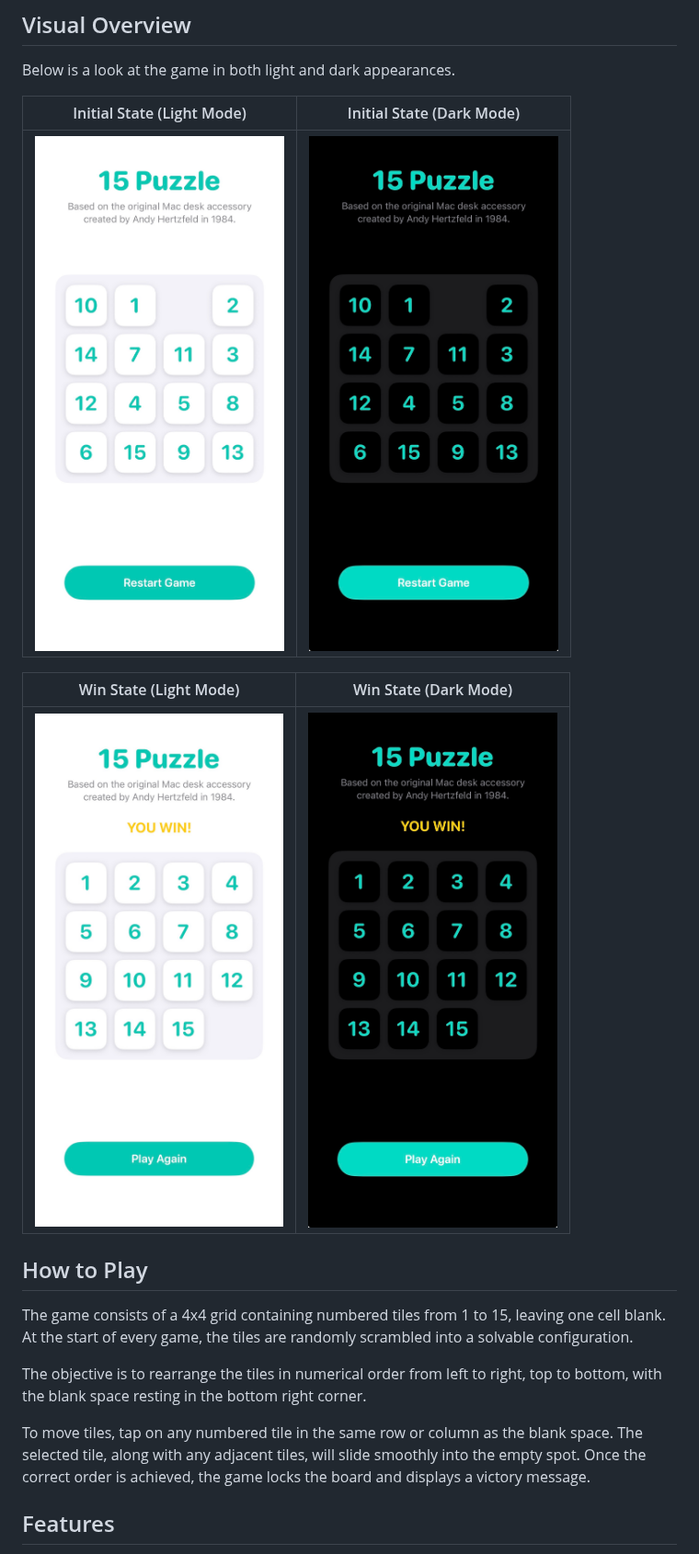
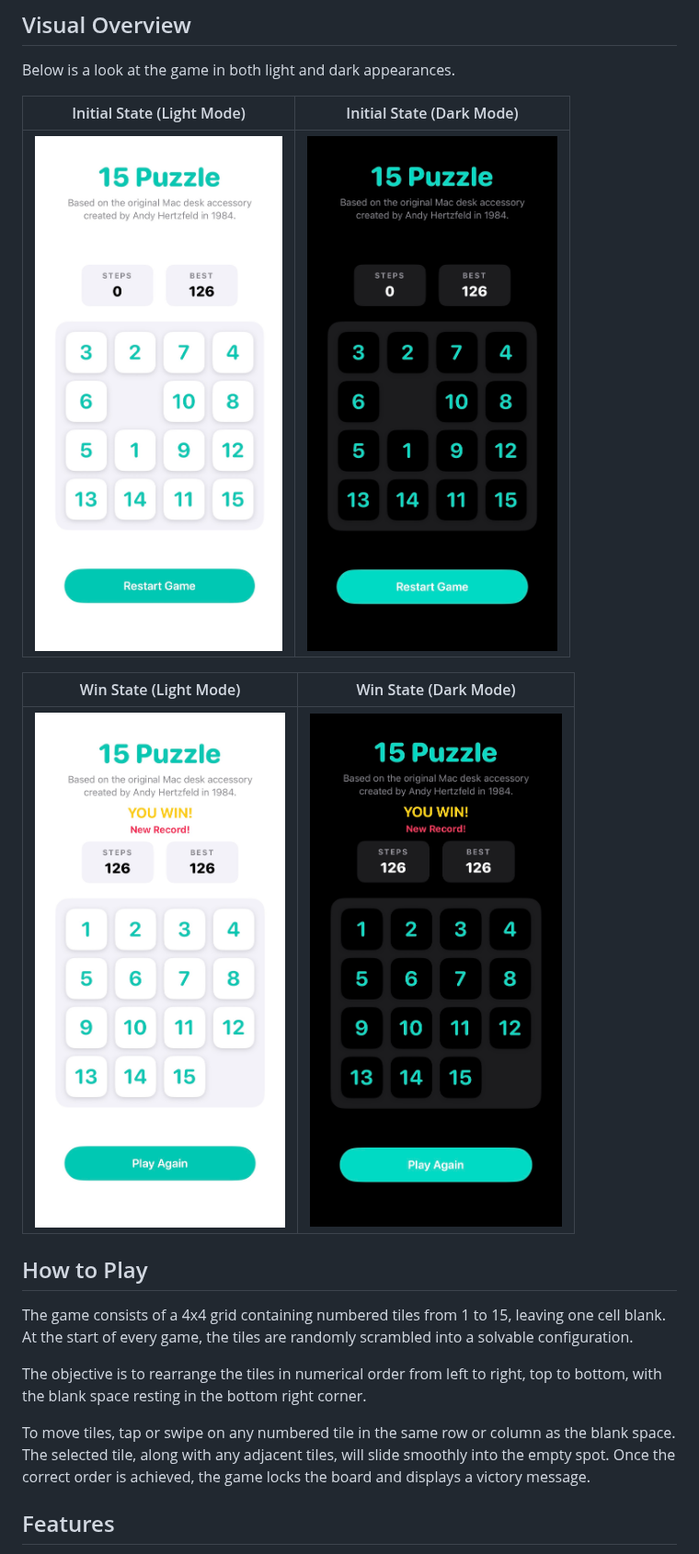
Before and after one commit to adamsat2/15-Puzzle-iOS, a Markdown page: README.md, the part around one of its changes. Shown at 92% size. Rendered like a GitHub page; pictures changed too: screenshots/initial-dark.jpg, screenshots/initial-light.jpg, screenshots/win-dark.jpg.

Commit message:
Updated README and related images.

```diff
--- a/README.md
+++ b/README.md
@@ -20,7 +20,7 @@ The game consists of a 4x4 grid containing numbered tiles from 1 to 15, leaving
 
 The objective is to rearrange the tiles in numerical order from left to right, top to bottom, with the blank space resting in the bottom right corner.
 
-To move tiles, tap on any numbered tile in the same row or column as the blank space. The selected tile, along with any adjacent tiles, will slide smoothly into the empty spot. Once the correct order is achieved, the game locks the board and displays a victory message.
+To move tiles, tap or swipe on any numbered tile in the same row or column as the blank space. The selected tile, along with any adjacent tiles, will slide smoothly into the empty spot. Once the correct order is achieved, the game locks the board and displays a victory message.
 
 ## Features
 
```
Also changed, not shown: other parts of README.md (+10 -9 lines).
